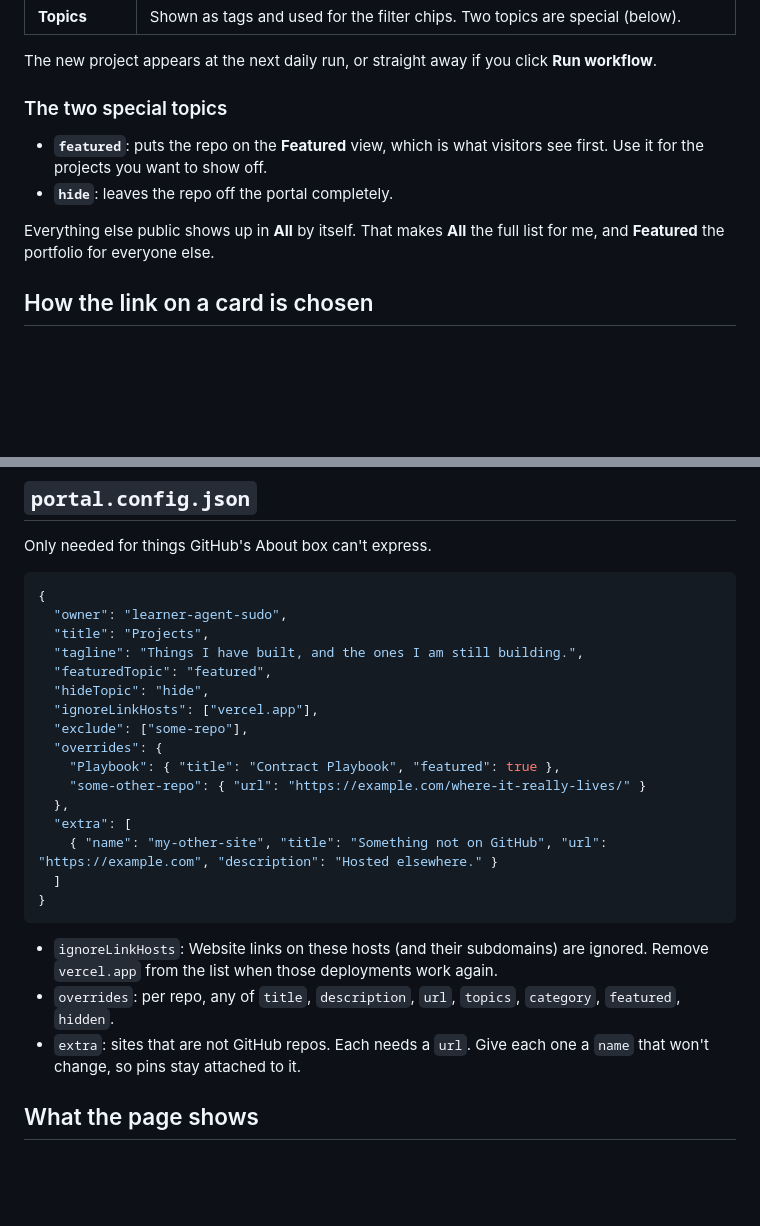
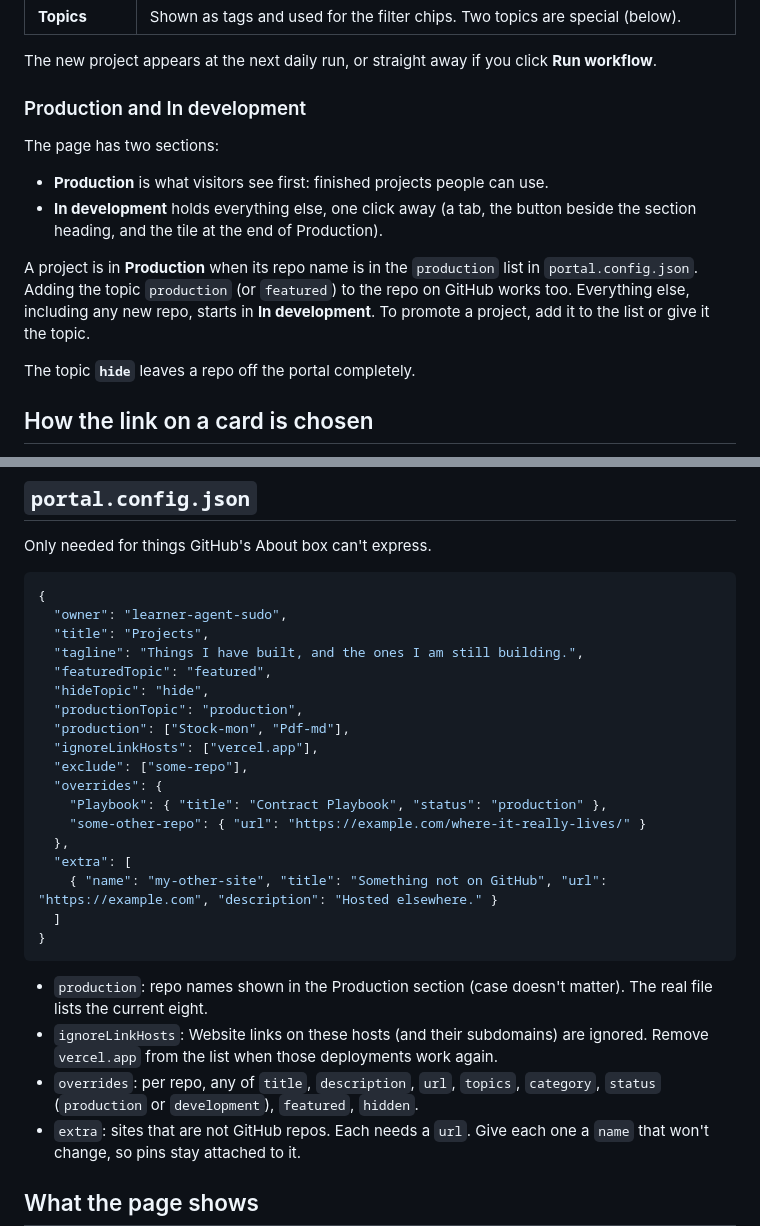
Before and after one commit to learner-agent-sudo/portal, a Markdown page: README.md, 2 parts joined by grey strips. Rendered like a GitHub page; blank space fills up the shorter version.

Commit message:
README: explain Production and In development
Co-Authored-By: Claude Opus 5.5 <noreply@anthropic.com>
Claude-Session: https://claude.ai/code/session_014YWXmY24WFP2uDk7rSYM7L

````diff
--- a/README.md
+++ b/README.md
@@ -35,14 +35,21 @@ There is nothing to do in this repo. On the project's own GitHub page, click
 The new project appears at the next daily run, or straight away if you click
 **Run workflow**.
 
-### The two special topics
+### Production and In development
 
-- **`featured`**: puts the repo on the **Featured** view, which is what
-  visitors see first. Use it for the projects you want to show off.
-- **`hide`**: leaves the repo off the portal completely.
+The page has two sections:
 
-Everything else public shows up in **All** by itself. That makes **All** the
-full list for me, and **Featured** the portfolio for everyone else.
+- **Production** is what visitors see first: finished projects people can use.
+- **In development** holds everything else, one click away (a tab, the
+  button beside the section heading, and the tile at the end of Production).
+
+A project is in **Production** when its repo name is in the `production` list
+in `portal.config.json`. Adding the topic `production` (or `featured`) to the
+repo on GitHub works too. Everything else, including any new repo, starts
+in **In development**. To promote a project, add it to the list or give it
+the topic.
+
+The topic **`hide`** leaves a repo off the portal completely.
 
 ## How the link on a card is chosen
 
@@ -72,10 +79,12 @@ Only needed for things GitHub's About box can't express.
   "tagline": "Things I have built, and the ones I am still building.",
   "featuredTopic": "featured",
   "hideTopic": "hide",
+  "productionTopic": "production",
+  "production": ["Stock-mon", "Pdf-md"],
   "ignoreLinkHosts": ["vercel.app"],
   "exclude": ["some-repo"],
   "overrides": {
-    "Playbook": { "title": "Contract Playbook", "featured": true },
+    "Playbook": { "title": "Contract Playbook", "status": "production" },
     "some-other-repo": { "url": "https://example.com/where-it-really-lives/" }
   },
   "extra": [
@@ -84,9 +93,11 @@ Only needed for things GitHub's About box can't express.
 }
 ```
 
+- `production`: repo names shown in the Production section (case doesn't
+  matter). The real file lists the current eight.
 - `ignoreLinkHosts`: Website links on these hosts (and their subdomains) are
   ignored. Remove `vercel.app` from the list when those deployments work again.
-- `overrides`: per repo, any of `title`, `description`, `url`, `topics`, `category`, `featured`, `hidden`.
+- `overrides`: per repo, any of `title`, `description`, `url`, `topics`, `category`, `status` (`production` or `development`), `featured`, `hidden`.
 - `extra`: sites that are not GitHub repos. Each needs a `url`. Give each one a
   `name` that won't change, so pins stay attached to it.
 
````
